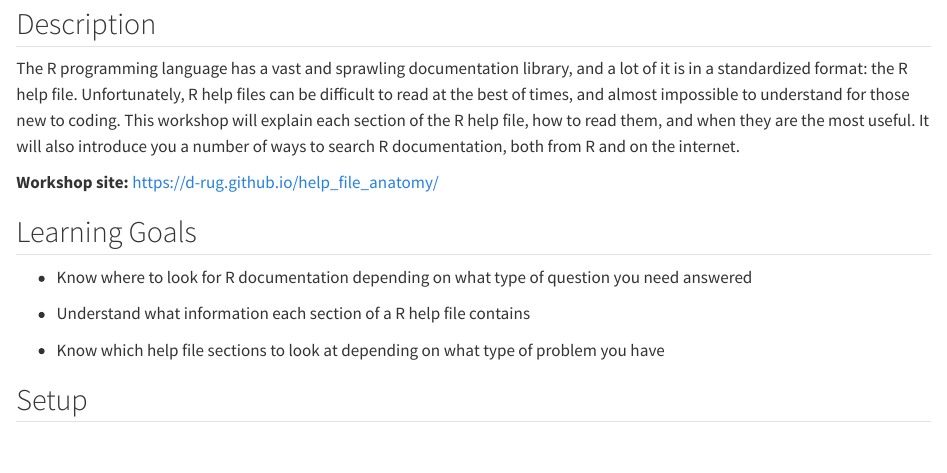
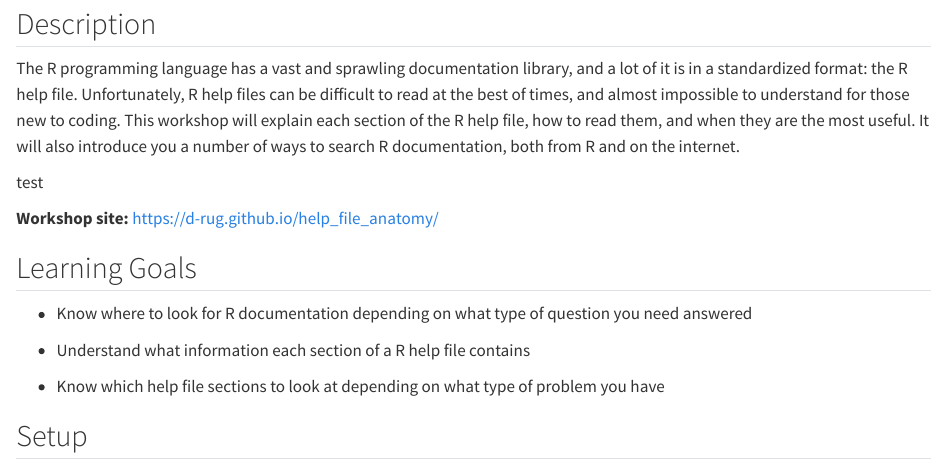
Before and after one commit to d-rug/help_file_anatomy, a Quarto document (index.qmd): the page in a window 1100 px wide, from 80 px down. Rendered offline with R 4.5, knitr and Pandoc in place of Quarto, with nearby package versions.

```diff
--- a/index.qmd
+++ b/index.qmd
@@ -16,9 +16,11 @@
 will also introduce you a number of ways to search R documentation, both from R
 and on the internet.
 
+test
+
 **Workshop site:** https://d-rug.github.io/help_file_anatomy/
 
-## Learning Goals {.unnumbered}
+## Learning Goals
 
   * Know where to look for R documentation depending on what type of question
   you need answered
```
Also changed, not shown: docs/search.json, 4 other files.
